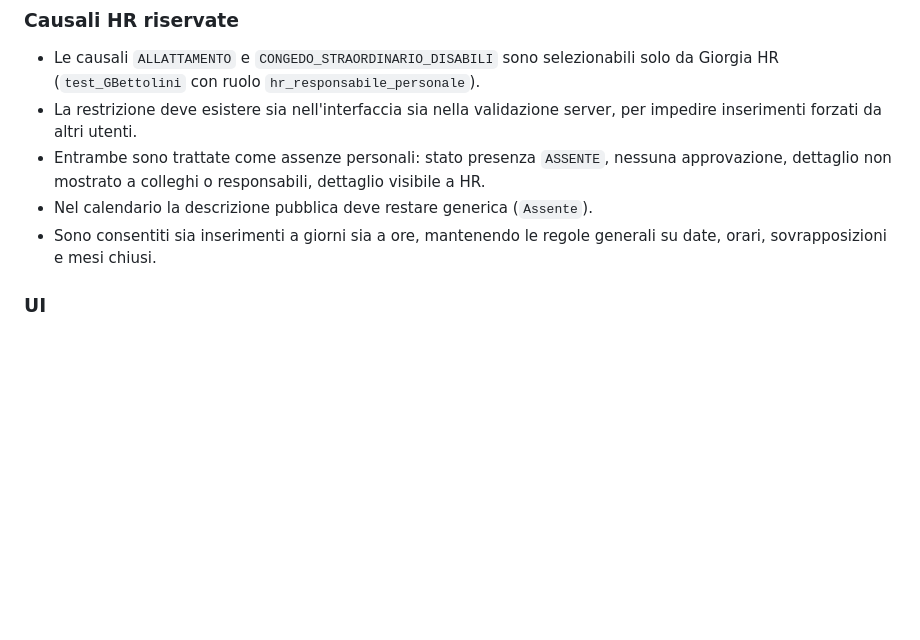
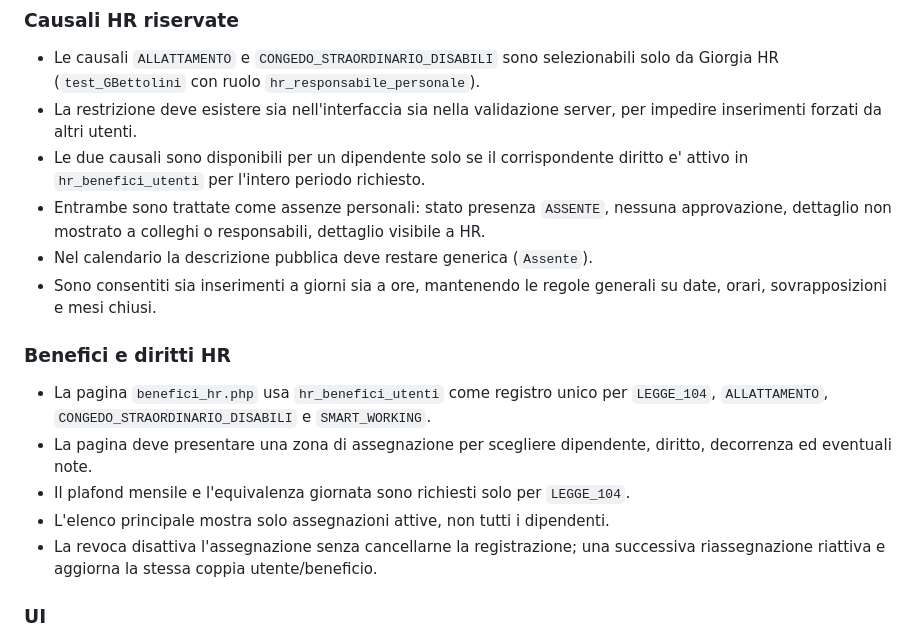
Before and after one commit to boborla-git/levante_web, a Markdown page: docs/contratti-funzionali-hr.md, the part around the change. Rendered like a GitHub page; blank space fills up the shorter version.

Commit message:
Docs HR: registra gestione unificata benefici e diritti

```diff
--- a/docs/contratti-funzionali-hr.md
+++ b/docs/contratti-funzionali-hr.md
@@ -52,9 +52,18 @@ Ogni modifica futura deve preservarli, salvo decisione esplicita contraria.
 
 - Le causali `ALLATTAMENTO` e `CONGEDO_STRAORDINARIO_DISABILI` sono selezionabili solo da Giorgia HR (`test_GBettolini` con ruolo `hr_responsabile_personale`).
 - La restrizione deve esistere sia nell'interfaccia sia nella validazione server, per impedire inserimenti forzati da altri utenti.
+- Le due causali sono disponibili per un dipendente solo se il corrispondente diritto e' attivo in `hr_benefici_utenti` per l'intero periodo richiesto.
 - Entrambe sono trattate come assenze personali: stato presenza `ASSENTE`, nessuna approvazione, dettaglio non mostrato a colleghi o responsabili, dettaglio visibile a HR.
 - Nel calendario la descrizione pubblica deve restare generica (`Assente`).
 - Sono consentiti sia inserimenti a giorni sia a ore, mantenendo le regole generali su date, orari, sovrapposizioni e mesi chiusi.
+
+### Benefici e diritti HR
+
+- La pagina `benefici_hr.php` usa `hr_benefici_utenti` come registro unico per `LEGGE_104`, `ALLATTAMENTO`, `CONGEDO_STRAORDINARIO_DISABILI` e `SMART_WORKING`.
+- La pagina deve presentare una zona di assegnazione per scegliere dipendente, diritto, decorrenza ed eventuali note.
+- Il plafond mensile e l'equivalenza giornata sono richiesti solo per `LEGGE_104`.
+- L'elenco principale mostra solo assegnazioni attive, non tutti i dipendenti.
+- La revoca disattiva l'assegnazione senza cancellarne la registrazione; una successiva riassegnazione riattiva e aggiorna la stessa coppia utente/beneficio.
 
 ### UI
 
```
